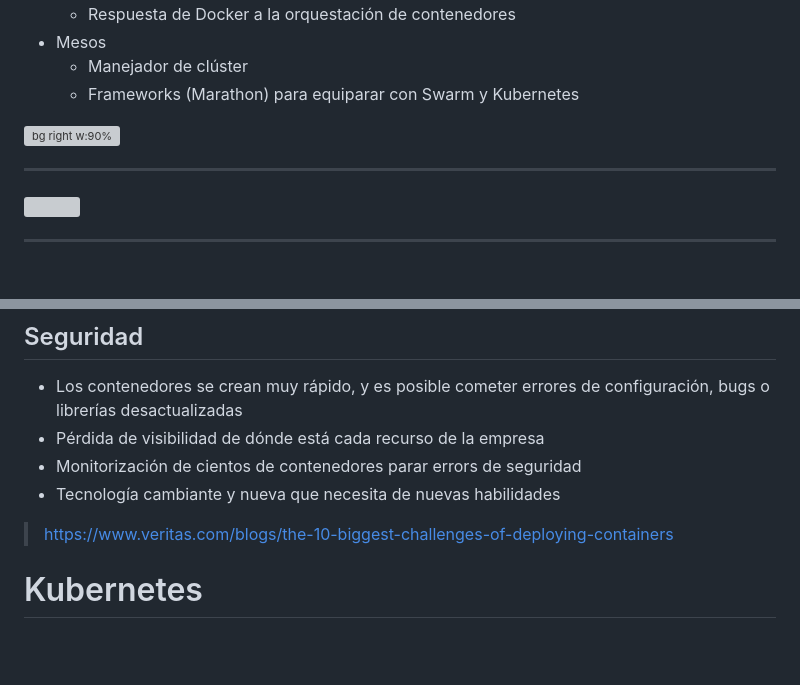
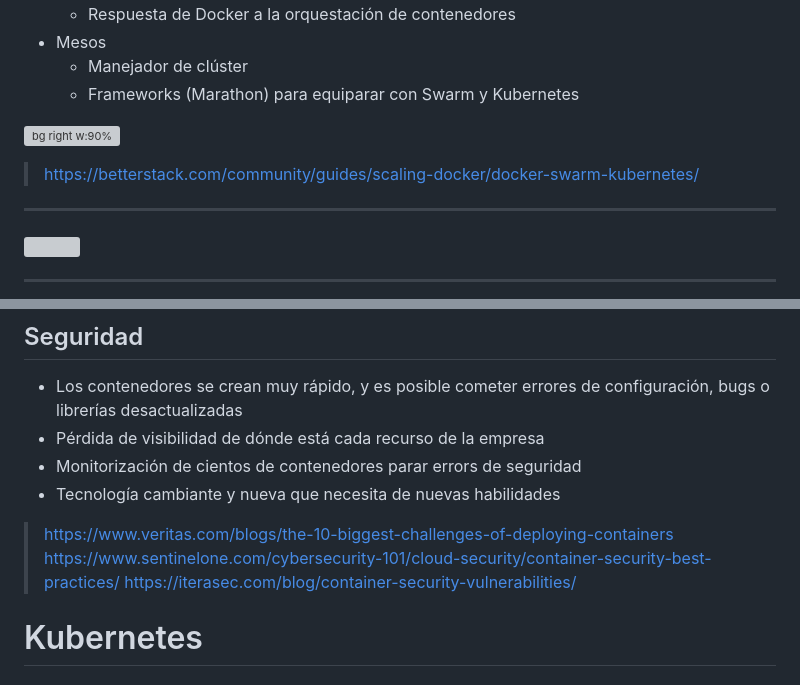
Before and after one commit to Juanvvc/securecoding, a Markdown page: slides/03-contenedores.md, 2 parts joined by grey strips. Rendered like a GitHub page; blank space fills up the shorter version; grey boxes are pictures that could not be loaded.

Commit message:
Add references

```diff
--- a/slides/03-contenedores.md
+++ b/slides/03-contenedores.md
@@ -158,6 +158,8 @@ Seguimos en:
 
 ![bg right w:90%](images/containers/Kubernetes-logo.png)
 
+> https://betterstack.com/community/guides/scaling-docker/docker-swarm-kubernetes/
+
 
 ---
 
@@ -175,6 +177,8 @@ Seguimos en:
 - Tecnología cambiante y nueva que necesita de nuevas habilidades
 
 > https://www.veritas.com/blogs/the-10-biggest-challenges-of-deploying-containers
+> https://www.sentinelone.com/cybersecurity-101/cloud-security/container-security-best-practices/
+> https://iterasec.com/blog/container-security-vulnerabilities/
 
 # Kubernetes
 <!-- _class: lead -->
```
